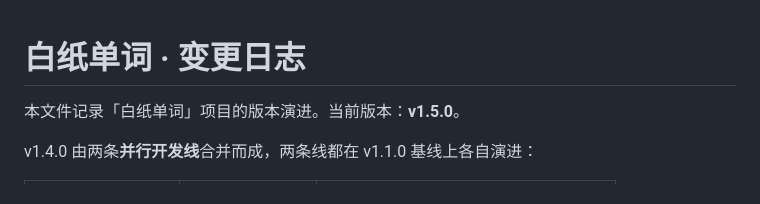
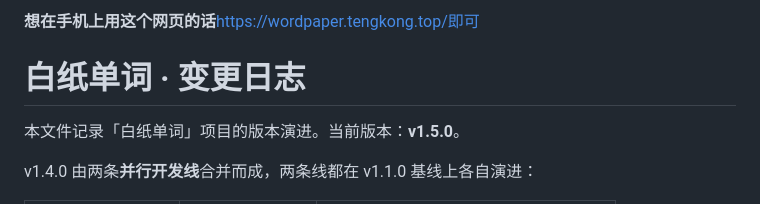
Before and after one commit to navyeeeee/Word-Paper, a Markdown page: README.md, the part around the change. GitHub-like rendering.

Commit message:
更新 README.md
手机端使用方法

```diff
--- a/README.md
+++ b/README.md
@@ -1,3 +1,4 @@
+**想在手机上用这个网页的话**https://wordpaper.tengkong.top/即可
 # 白纸单词 · 变更日志
 
 本文件记录「白纸单词」项目的版本演进。当前版本：**v1.5.0**。
```
